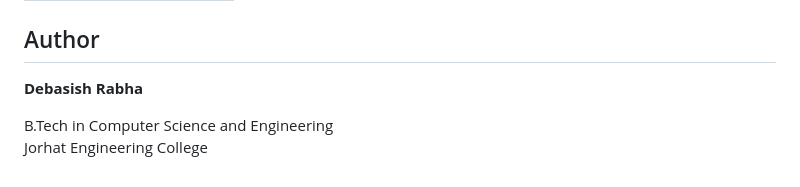
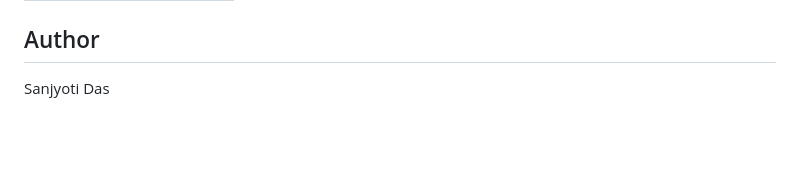
Before and after one commit to sanjyotidas12/Stack, a Markdown page: README.md, the part around the change. Drawn GitHub-style; blank space fills up the shorter version.

```diff
--- a/README.md
+++ b/README.md
@@ -168,8 +168,4 @@ Some of the changes include:
 | Display | O(n) |
 
 ## Author
-
-**Debasish Rabha**
-
-B.Tech in Computer Science and Engineering
-Jorhat Engineering College
+Sanjyoti Das
```
